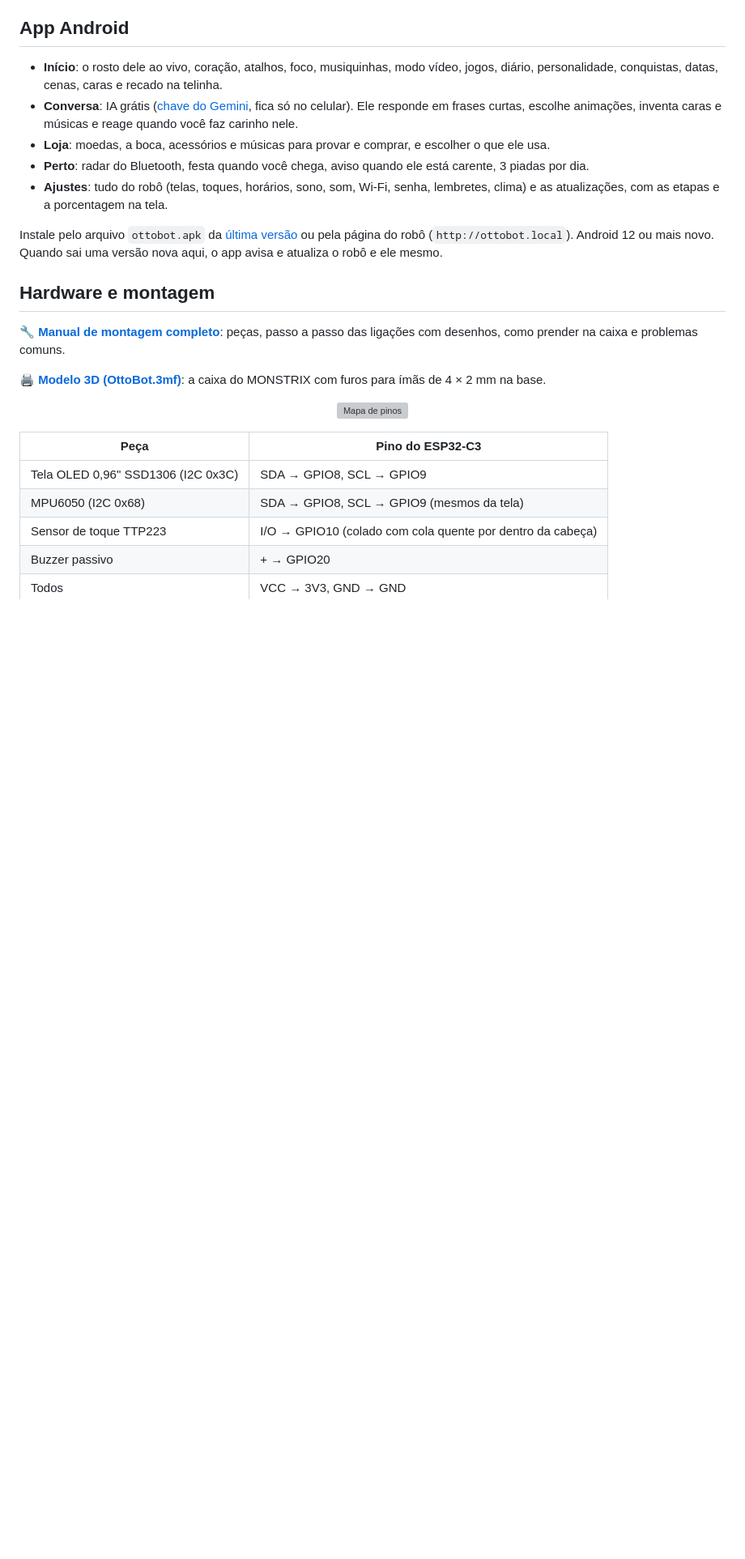
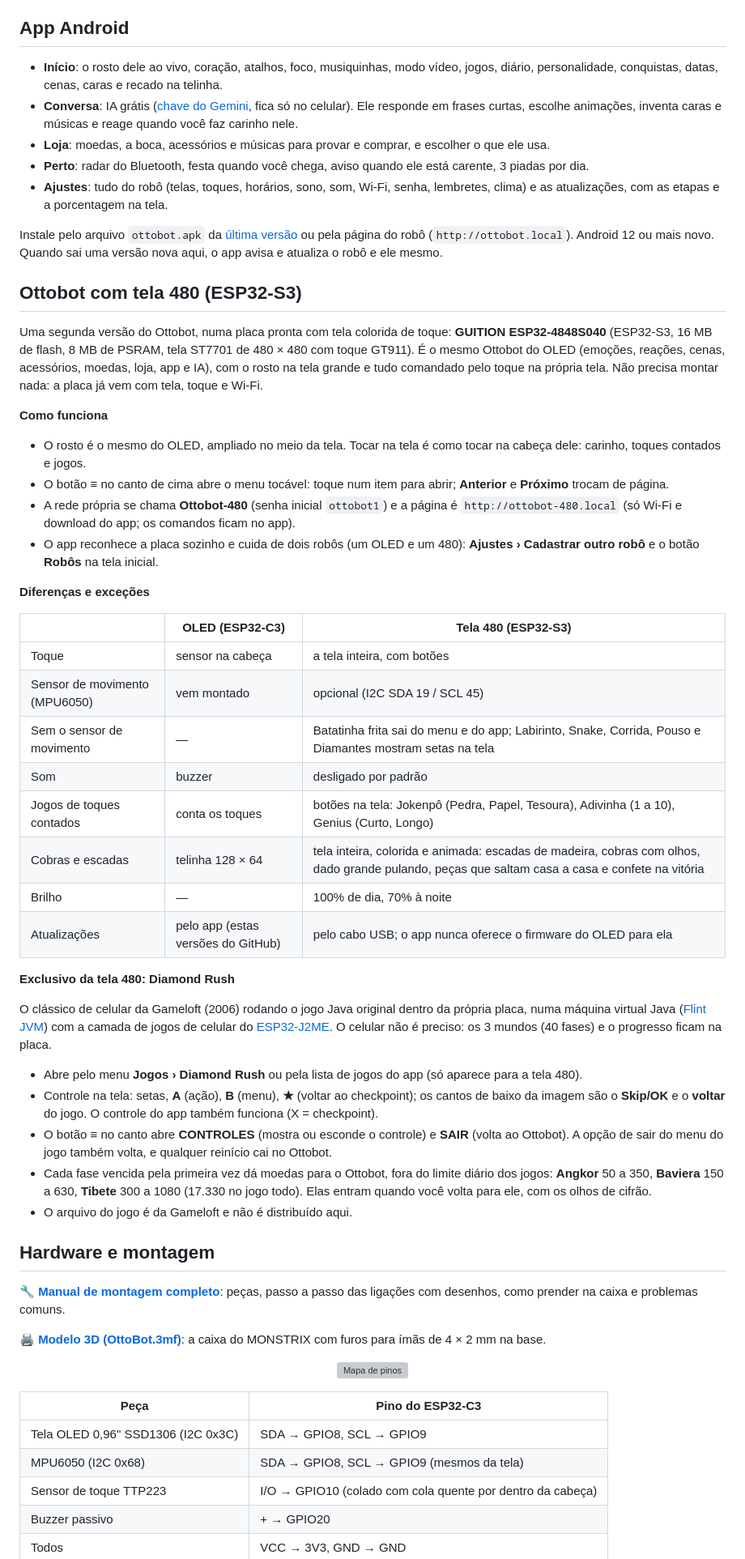
Before and after one commit to FelipeOtto20/ottobot, a Markdown page: README.md, the part around one of its changes. Shown at 81% size. GitHub-like rendering; blank space fills up the shorter version; grey boxes are pictures that could not be loaded.

Commit message:
README: Ottobot com tela 480 (ESP32-S3), diferencas, excecoes e Diamond Rush (app 5.13)

```diff
--- a/README.md
+++ b/README.md
@@ -191,6 +193,40 @@ Cada medalha libera um acessório (menu → Acessórios) e dá 50 moedas.
 
 Instale pelo arquivo `ottobot.apk` da [última versão](https://github.com/FelipeOtto20/ottobot/releases/latest) ou pela página do robô (`http://ottobot.local`). Android 12 ou mais novo. Quando sai uma versão nova aqui, o app avisa e atualiza o robô e ele mesmo.
 
+## Ottobot com tela 480 (ESP32-S3)
+
+Uma segunda versão do Ottobot, numa placa pronta com tela colorida de toque: **GUITION ESP32-4848S040** (ESP32-S3, 16 MB de flash, 8 MB de PSRAM, tela ST7701 de 480 × 480 com toque GT911). É o mesmo Ottobot do OLED (emoções, reações, cenas, acessórios, moedas, loja, app e IA), com o rosto na tela grande e tudo comandado pelo toque na própria tela. Não precisa montar nada: a placa já vem com tela, toque e Wi-Fi.
+
+**Como funciona**
+
+- O rosto é o mesmo do OLED, ampliado no meio da tela. Tocar na tela é como tocar na cabeça dele: carinho, toques contados e jogos.
+- O botão **≡** no canto de cima abre o menu tocável: toque num item para abrir; **Anterior** e **Próximo** trocam de página.
+- A rede própria se chama **Ottobot-480** (senha inicial `ottobot1`) e a página é `http://ottobot-480.local` (só Wi-Fi e download do app; os comandos ficam no app).
+- O app reconhece a placa sozinho e cuida de dois robôs (um OLED e um 480): **Ajustes › Cadastrar outro robô** e o botão **Robôs** na tela inicial.
+
+**Diferenças e exceções**
+
+| | OLED (ESP32-C3) | Tela 480 (ESP32-S3) |
+|---|---|---|
+| Toque | sensor na cabeça | a tela inteira, com botões |
+| Sensor de movimento (MPU6050) | vem montado | opcional (I2C SDA 19 / SCL 45) |
+| Sem o sensor de movimento | — | Batatinha frita sai do menu e do app; Labirinto, Snake, Corrida, Pouso e Diamantes mostram setas na tela |
+| Som | buzzer | desligado por padrão |
+| Jogos de toques contados | conta os toques | botões na tela: Jokenpô (Pedra, Papel, Tesoura), Adivinha (1 a 10), Genius (Curto, Longo) |
+| Cobras e escadas | telinha 128 × 64 | tela inteira, colorida e animada: escadas de madeira, cobras com olhos, dado grande pulando, peças que saltam casa a casa e confete na vitória |
+| Brilho | — | 100% de dia, 70% à noite |
+| Atualizações | pelo app (estas versões do GitHub) | pelo cabo USB; o app nunca oferece o firmware do OLED para ela |
+
+**Exclusivo da tela 480: Diamond Rush**
+
+O clássico de celular da Gameloft (2006) rodando o jogo Java original dentro da própria placa, numa máquina virtual Java ([Flint JVM](https://github.com/FlintVN/FlintESPJVM)) com a camada de jogos de celular do [ESP32-J2ME](https://github.com/bbnmn4800/ESP32-J2ME). O celular não é preciso: os 3 mundos (40 fases) e o progresso ficam na placa.
+
+- Abre pelo menu **Jogos › Diamond Rush** ou pela lista de jogos do app (só aparece para a tela 480).
+- Controle na tela: setas, **A** (ação), **B** (menu), **★** (voltar ao checkpoint); os cantos de baixo da imagem são o **Skip/OK** e o **voltar** do jogo. O controle do app também funciona (X = checkpoint).
+- O botão **≡** no canto abre **CONTROLES** (mostra ou esconde o controle) e **SAIR** (volta ao Ottobot). A opção de sair do menu do jogo também volta, e qualquer reinício cai no Ottobot.
+- Cada fase vencida pela primeira vez dá moedas para o Ottobot, fora do limite diário dos jogos: **Angkor** 50 a 350, **Baviera** 150 a 630, **Tibete** 300 a 1080 (17.330 no jogo todo). Elas entram quando você volta para ele, com os olhos de cifrão.
+- O arquivo do jogo é da Gameloft e não é distribuído aqui.
+
 ## Hardware e montagem
 
 **🔧 [Manual de montagem completo](MONTAGEM.md)**: peças, passo a passo das ligações com desenhos, como prender na caixa e problemas comuns.
```
Also changed, not shown: other parts of README.md (+3 -0 lines).
